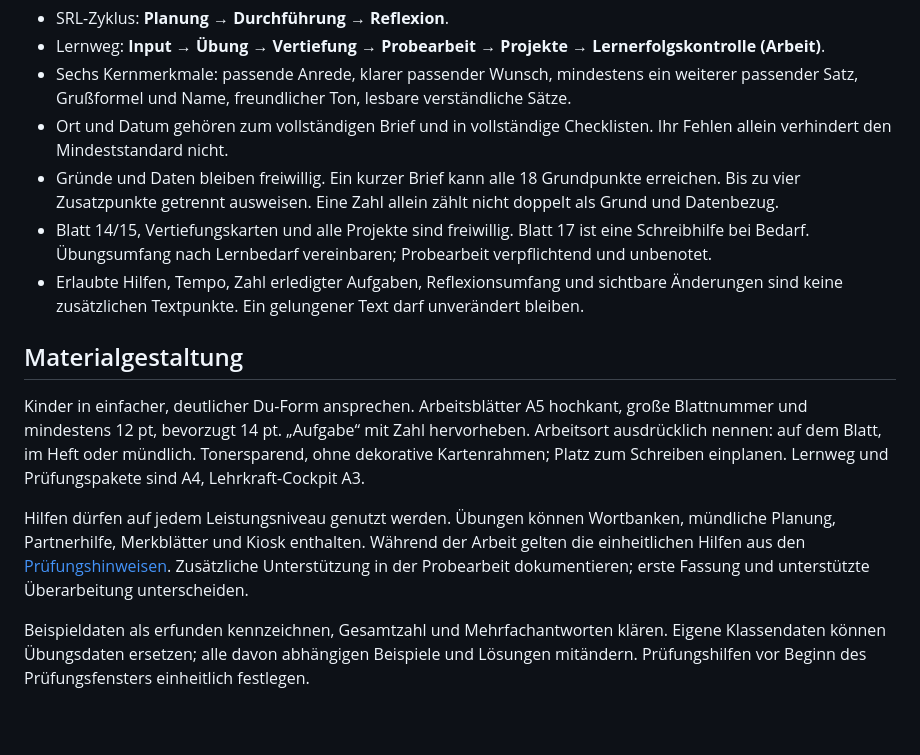
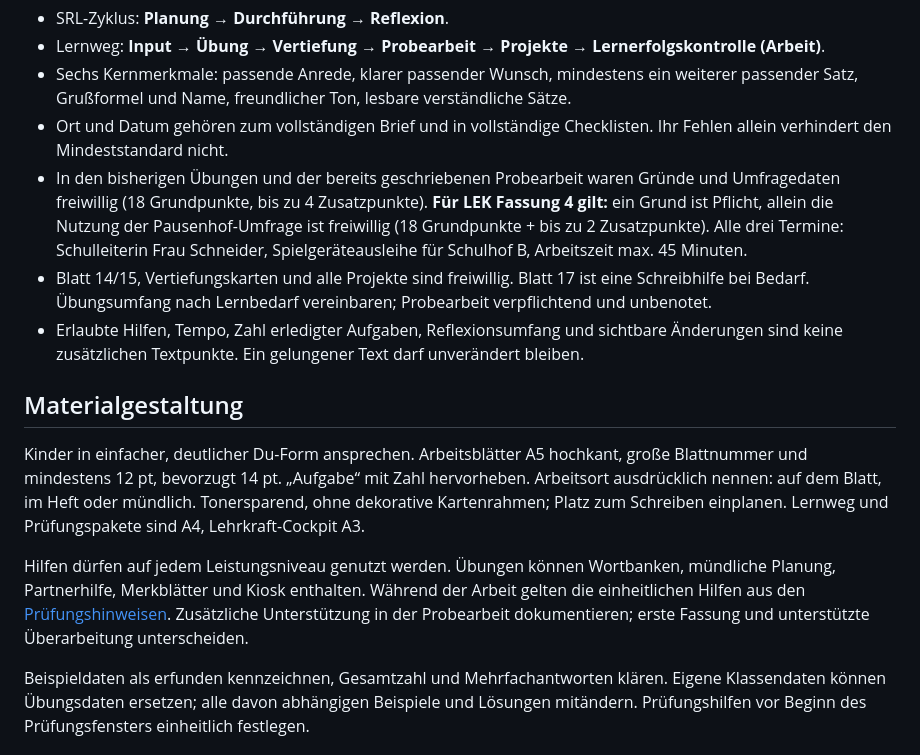
Before and after one commit to technikerleben/d5ur1-wunschbriefe, a Markdown page: skill.md, the part around one of its changes. GitHub-like rendering; blank space fills up the shorter version.

Commit message:
Clarify LEK Fassung 4 versus previous practice requirements

```diff
--- a/skill.md
+++ b/skill.md
@@ -19,7 +19,7 @@ Vor fachlichen Änderungen [Anforderungen_Wunschbriefe.md](materialien/bewertung
 - Lernweg: **Input → Übung → Vertiefung → Probearbeit → Projekte → Lernerfolgskontrolle (Arbeit)**.
 - Sechs Kernmerkmale: passende Anrede, klarer passender Wunsch, mindestens ein weiterer passender Satz, Grußformel und Name, freundlicher Ton, lesbare verständliche Sätze.
 - Ort und Datum gehören zum vollständigen Brief und in vollständige Checklisten. Ihr Fehlen allein verhindert den Mindeststandard nicht.
-- Gründe und Daten bleiben freiwillig. Ein kurzer Brief kann alle 18 Grundpunkte erreichen. Bis zu vier Zusatzpunkte getrennt ausweisen. Eine Zahl allein zählt nicht doppelt als Grund und Datenbezug.
+- In den bisherigen Übungen und der bereits geschriebenen Probearbeit waren Gründe und Umfragedaten freiwillig (18 Grundpunkte, bis zu 4 Zusatzpunkte). **Für LEK Fassung 4 gilt:** ein Grund ist Pflicht, allein die Nutzung der Pausenhof-Umfrage ist freiwillig (18 Grundpunkte + bis zu 2 Zusatzpunkte). Alle drei Termine: Schulleiterin Frau Schneider, Spielgeräteausleihe für Schulhof B, Arbeitszeit max. 45 Minuten.
 - Blatt 14/15, Vertiefungskarten und alle Projekte sind freiwillig. Blatt 17 ist eine Schreibhilfe bei Bedarf. Übungsumfang nach Lernbedarf vereinbaren; Probearbeit verpflichtend und unbenotet.
 - Erlaubte Hilfen, Tempo, Zahl erledigter Aufgaben, Reflexionsumfang und sichtbare Änderungen sind keine zusätzlichen Textpunkte. Ein gelungener Text darf unverändert bleiben.
 
```
Also changed, not shown: other parts of skill.md (+1 -1 lines).
